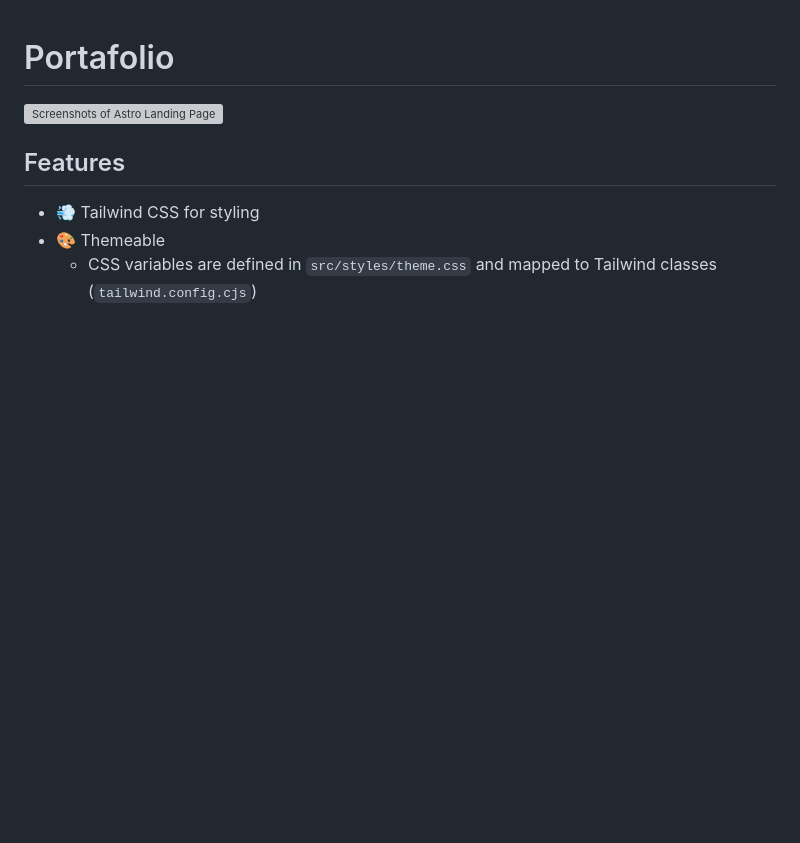
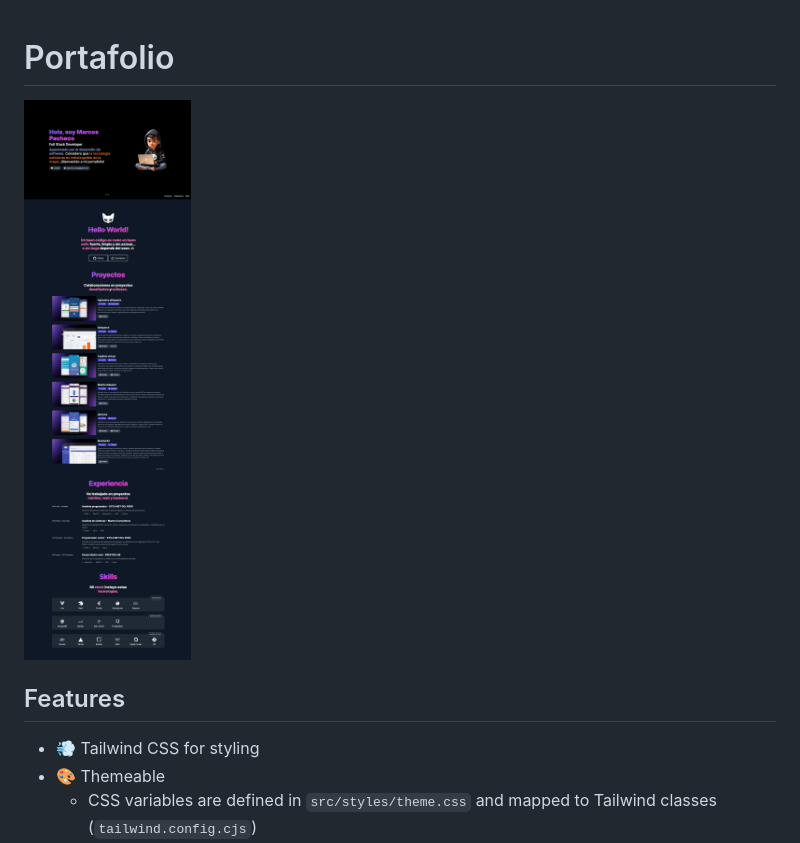
Before and after one commit to silverblade34/portafolio-astro, a Markdown page: README.md, the part around the change. Drawn GitHub-style; pictures changed too: screenshots.jpeg (added); blank space fills up the shorter version; grey boxes are pictures that could not be loaded.

Commit message:
Change: screenshots

```diff
--- a/README.md
+++ b/README.md
@@ -1,5 +1,5 @@
 # Portafolio
-![Screenshots of Astro Landing Page](screenshots.png)
+![Screenshots of Astro Landing Page](screenshots.jpeg)
 
 ## Features
 
```
Also changed, not shown: 1 other file.
